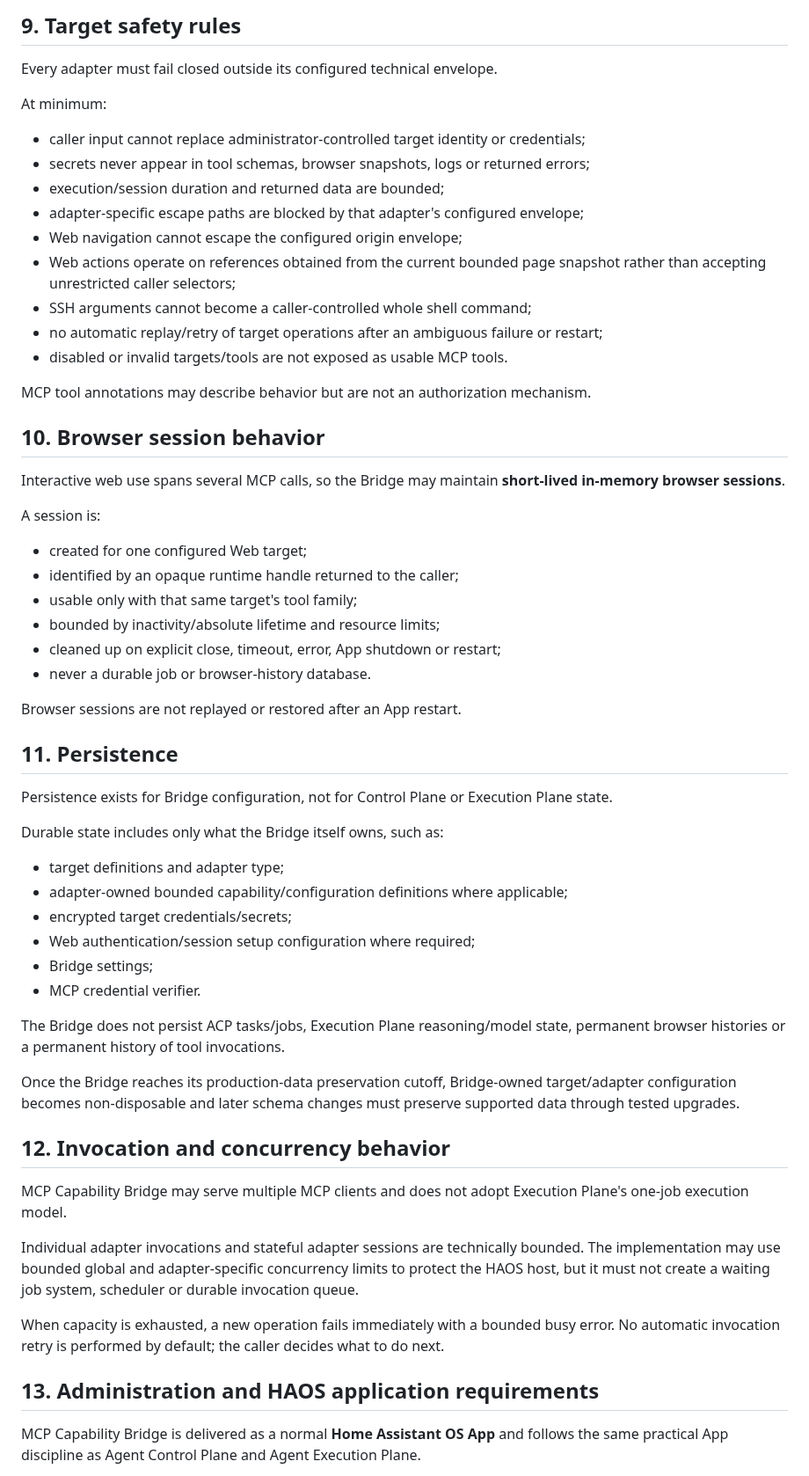
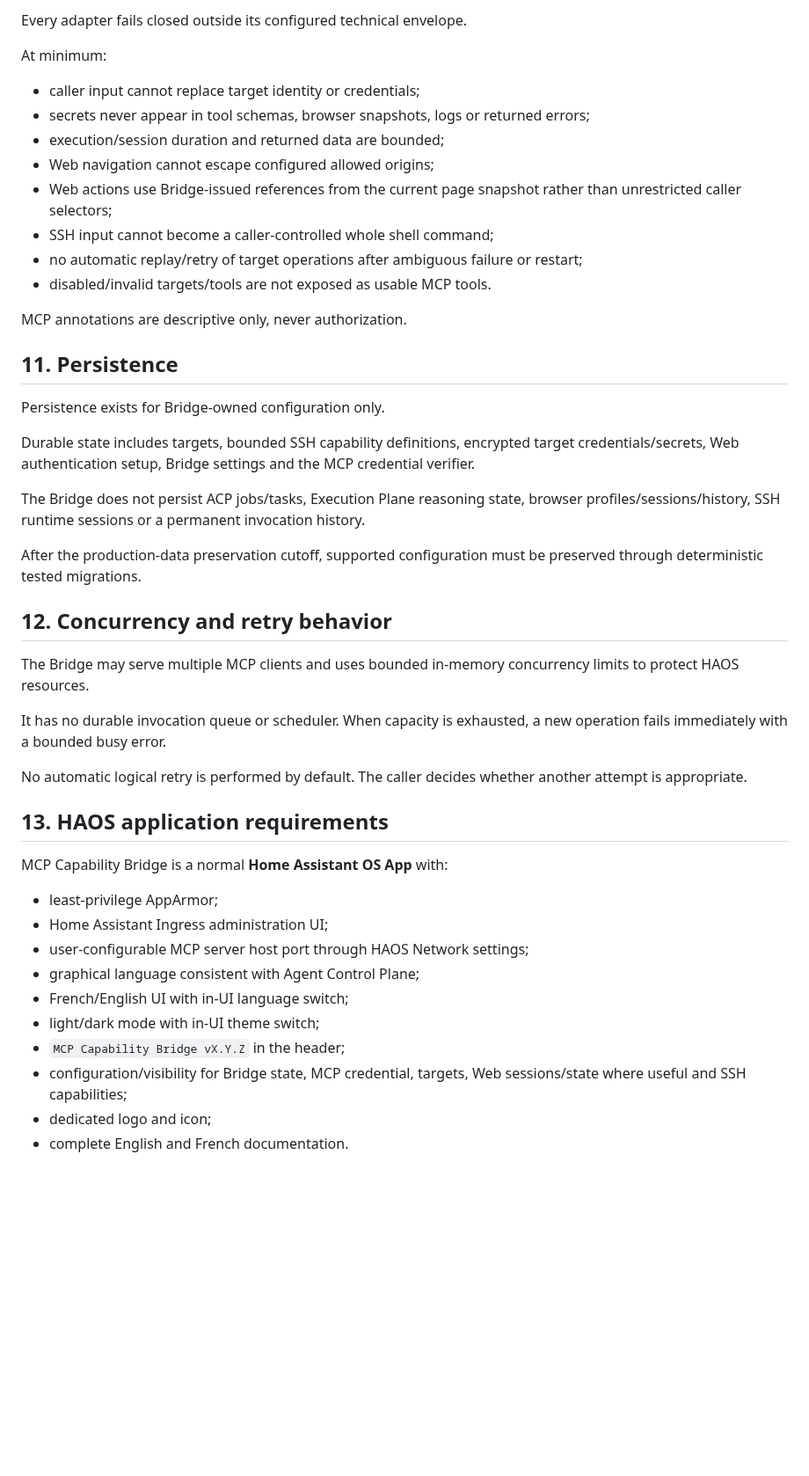
Before and after one commit to tlamoureux24/haos_apps, a Markdown page: mcp_capability_bridge/PROJECT_BRIEF.md, the part around one of its changes. Shown at 88% size. Drawn GitHub-style; blank space fills up the shorter version.

```diff
--- a/mcp_capability_bridge/PROJECT_BRIEF.md
+++ b/mcp_capability_bridge/PROJECT_BRIEF.md
@@ -152,63 +162,49 @@ Compatibility with Agent Control Plane is an acceptance target achieved through
 
-## 9. Target safety rules
-
-Every adapter must fail closed outside its configured technical envelope.
+Every adapter fails closed outside its configured technical envelope.
 
 At minimum:
 
-- caller input cannot replace administrator-controlled target identity or credentials;
+- caller input cannot replace target identity or credentials;
 - secrets never appear in tool schemas, browser snapshots, logs or returned errors;
 - execution/session duration and returned data are bounded;
-- adapter-specific escape paths are blocked by that adapter's configured envelope;
-- Web navigation cannot escape the configured origin envelope;
-- Web actions operate on references obtained from the current bounded page snapshot rather than accepting unrestricted caller selectors;
-- SSH arguments cannot become a caller-controlled whole shell command;
-- no automatic replay/retry of target operations after an ambiguous failure or restart;
-- disabled or invalid targets/tools are not exposed as usable MCP tools.
+- Web navigation cannot escape configured allowed origins;
+- Web actions use Bridge-issued references from the current page snapshot rather than unrestricted caller selectors;
+- SSH input cannot become a caller-controlled whole shell command;
+- no automatic replay/retry of target operations after ambiguous failure or restart;
+- disabled/invalid targets/tools are not exposed as usable MCP tools.
 
-MCP tool annotations may describe behavior but are not an authorization mechanism.
-
-## 10. Browser session behavior
-
-Interactive web use spans several MCP calls, so the Bridge may maintain **short-lived in-memory browser sessions**.
-
-A session is:
-
-- created for one configured Web target;
-- identified by an opaque runtime handle returned to the caller;
-- usable only with that same target's tool family;
-- bounded by inactivity/absolute lifetime and resource limits;
-- cleaned up on explicit close, timeout, error, App shutdown or restart;
-- never a durable job or browser-history database.
-
-Browser sessions are not replayed or restored after an App restart.
+MCP annotations are descriptive only, never authorization.
 
 ## 11. Persistence
 
-Persistence exists for Bridge configuration, not for Control Plane or Execution Plane state.
+Persistence exists for Bridge-owned configuration only.
 
-Durable state includes only what the Bridge itself owns, such as:
+Durable state includes targets, bounded SSH capability definitions, encrypted target credentials/secrets, Web authentication setup, Bridge settings and the MCP credential verifier.
 
-- target definitions and adapter type;
-- adapter-owned bounded capability/configuration definitions where applicable;
-- encrypted target credentials/secrets;
-- Web authentication/session setup configuration where required;
-- Bridge settings;
-- MCP credential verifier.
+The Bridge does not persist ACP jobs/tasks, Execution Plane reasoning state, browser profiles/sessions/history, SSH runtime sessions or a permanent invocation history.
 
-The Bridge does not persist ACP tasks/jobs, Execution Plane reasoning/model state, permanent browser histories or a permanent history of tool invocations.
+After the production-data preservation cutoff, supported configuration must be preserved through deterministic tested migrations.
 
-Once the Bridge reaches its production-data preservation cutoff, Bridge-owned target/adapter configuration becomes non-disposable and later schema changes must preserve supported data through tested upgrades.
+## 12. Concurrency and retry behavior
 
-## 12. Invocation and concurrency behavior
+The Bridge may serve multiple MCP clients and uses bounded in-memory concurrency limits to protect HAOS resources.
 
-MCP Capability Bridge may serve multiple MCP clients and does not adopt Execution Plane's one-job execution model.
+It has no durable invocation queue or scheduler. When capacity is exhausted, a new operation fails immediately with a bounded busy error.
 
-Individual adapter invocations and stateful adapter sessions are technically bounded. The implementation may use bounded global and adapter-specific concurrency limits to protect the HAOS host, but it must not create a waiting job system, scheduler or durable invocation queue.
+No automatic logical retry is performed by default. The caller decides whether another attempt is appropriate.
 
-When capacity is exhausted, a new operation fails immediately with a bounded busy error. No automatic invocation retry is performed by default; the caller decides what to do next.
+## 13. HAOS application requirements
 
-## 13. Administration and HAOS application requirements
+MCP Capability Bridge is a normal **Home Assistant OS App** with:
 
-MCP Capability Bridge is delivered as a normal **Home Assistant OS App** and follows the same practical App discipline as Agent Control Plane and Agent Execution Plane.
+- least-privilege AppArmor;
+- Home Assistant Ingress administration UI;
+- user-configurable MCP server host port through HAOS Network settings;
+- graphical language consistent with Agent Control Plane;
+- French/English UI with in-UI language switch;
+- light/dark mode with in-UI theme switch;
+- `MCP Capability Bridge vX.Y.Z` in the header;
+- configuration/visibility for Bridge state, MCP credential, targets, Web sessions/state where useful and SSH capabilities;
+- dedicated logo and icon;
+- complete English and French documentation.
 
```
Also changed, not shown: other parts of mcp_capability_bridge/PROJECT_BRIEF.md (+74 -113 lines).
